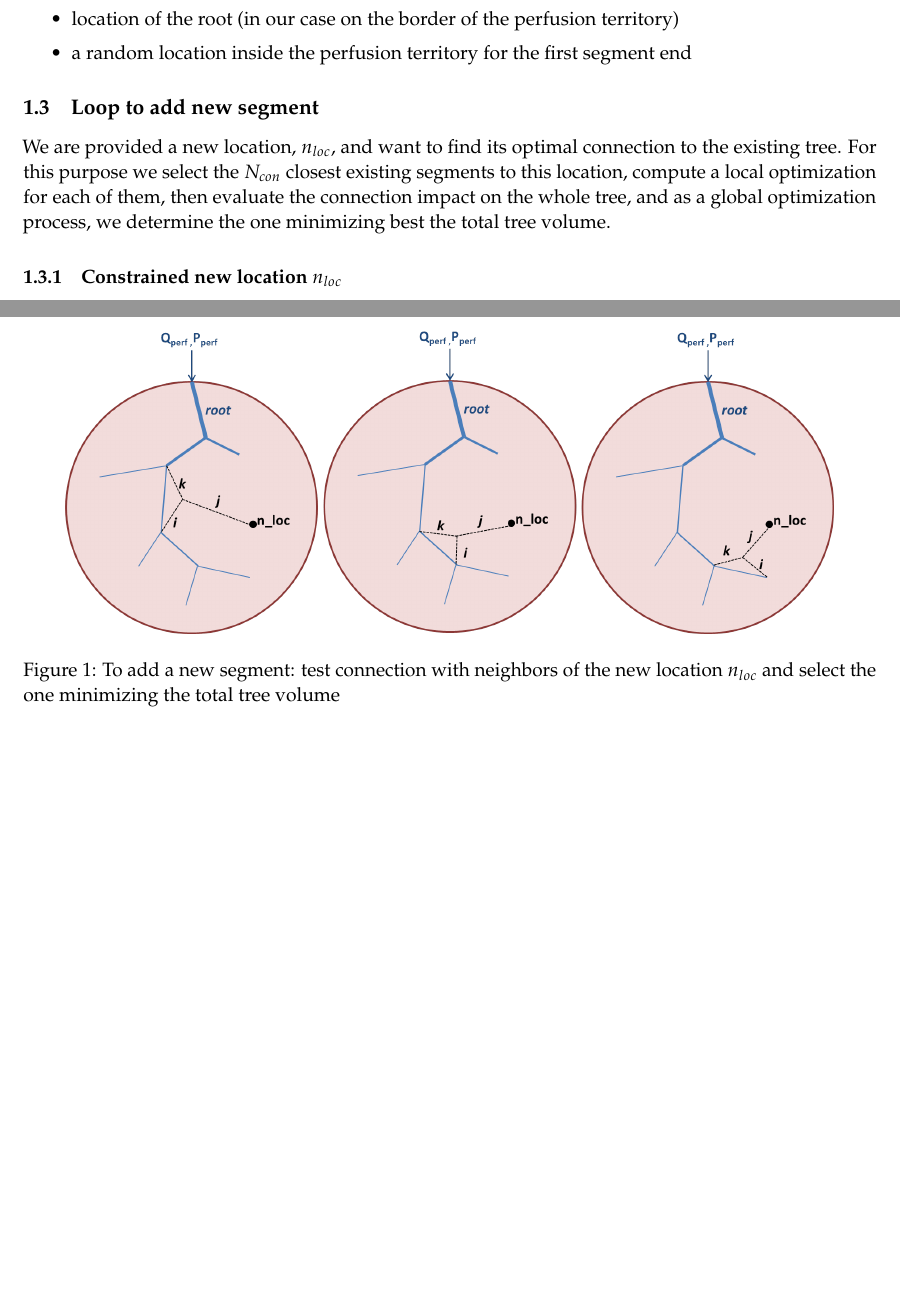
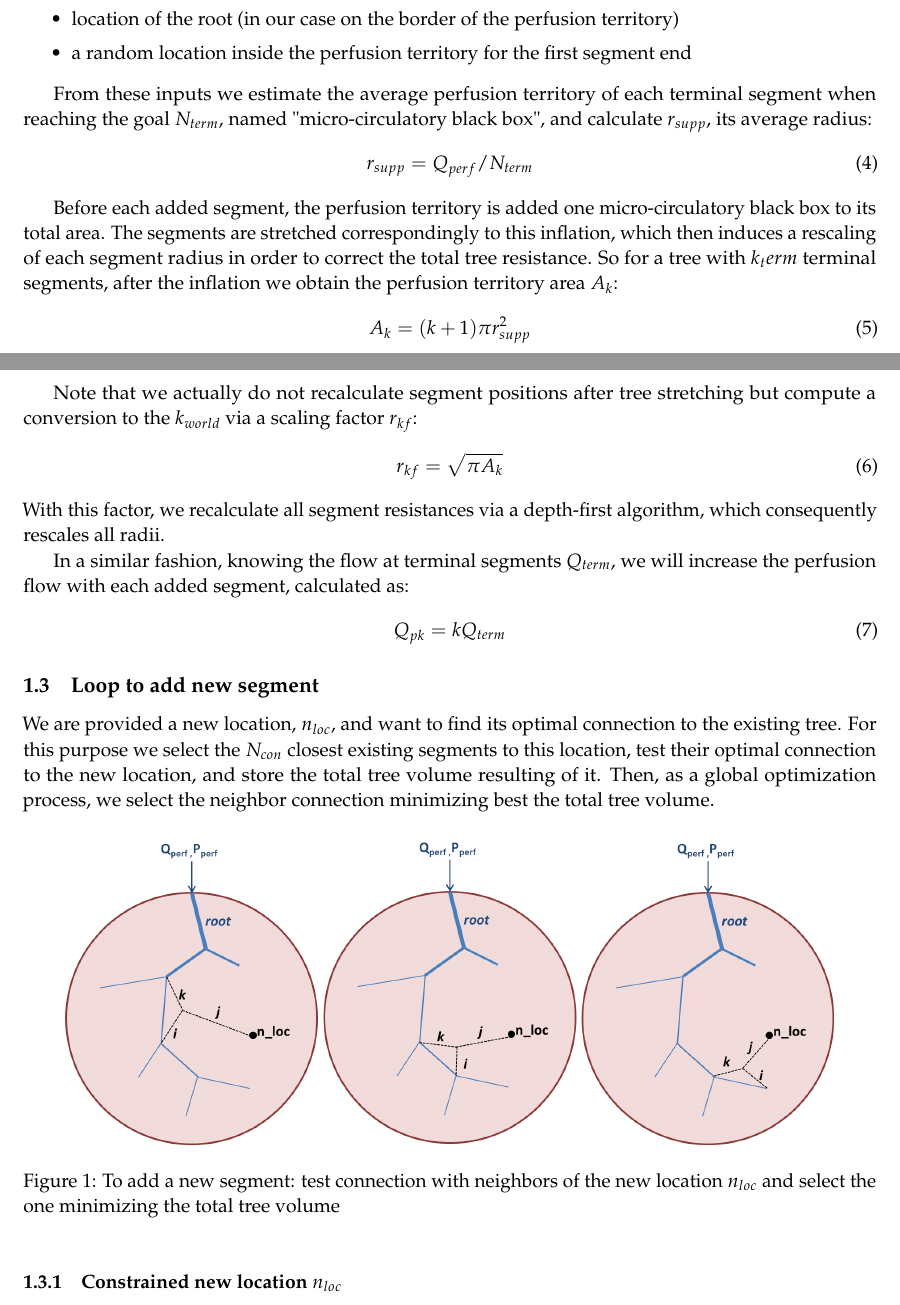
Before and after one commit to hugues-talbot/CCO-HF-Acad, a LaTeX paper (CCO_ImplementationReport/CCO.tex): two parts of pages 3 and 4 of 12 before the commit and two parts of pages 3 and 4 of 13 after it, joined at a grey line, cut so that both start at the same text, the shorter picture padded with empty space. Compiled offline with pdfLaTeX.

Commit message:
starting correction of the CCO implementation report

```diff
--- a/CCO_ImplementationReport/CCO.tex
+++ b/CCO_ImplementationReport/CCO.tex
@@ -159,8 +161,32 @@ Inputs:
 \item a random location inside the perfusion territory for the first segment end
 \end{itemize}
 
+From these inputs we estimate the average perfusion territory of each terminal segment when reaching the goal $N_{term}$, named "micro-circulatory black box", and calculate $r_{supp}$, its average radius:
+\begin{equation}
+r_{supp} = Q_{perf} / N_{term}
+\end{equation}
+
+Before each added segment, the perfusion territory is added one micro-circulatory black box to its total area. The segments are stretched correspondingly to this inflation, which then induces a rescaling of each segment radius in order to correct the total tree resistance.  So for a tree with $k_term$ terminal segments, after the inflation we obtain the perfusion territory area $A_k$:
+\begin{equation}
+A_k = (k + 1) \pi r_{supp}^2
+\end{equation}
+
+Note that we actually do not recalculate segment positions after tree stretching but compute a conversion to the $k_{world}$ via a scaling factor $r_{kf}$:
+\begin{equation}
+r_{kf} = \sqrt{\pi A_k}
+\end{equation}
+With this factor, we recalculate all segment resistances via a depth-first algorithm, which consequently rescales all radii.
+
+In a similar fashion, knowing the flow at terminal segments $Q_{term}$, we will increase the perfusion flow with each added segment, calculated as:
+\begin{equation}
+Q_{pk} = k Q_{term}
+\end{equation}
+
 \subsection{Loop to add new segment}
-We are provided a new location, $n_{loc}$, and want to find its optimal connection to the existing tree. For this purpose we select the $N_{con}$ closest existing segments to this location, compute a local optimization for each of them, then evaluate the connection impact on the whole tree, and as a global optimization process, we determine the one minimizing best the total tree volume.
+We are provided a new location, $n_{loc}$, and want to find its optimal connection to the existing tree. For this purpose we select the $N_{con}$ closest existing segments to this location, test their optimal connection to the new location, and store the total tree volume resulting of it. Then, as a global optimization process, we select the neighbor connection minimizing best the total tree volume.
+
+
+%compute a local optimization for each of them, then evaluate the connection impact on the whole tree, and as a global optimization process, we determine the one minimizing best the total tree volume.
 
 \begin{figure}[!h]
 \centering
```
Also changed, not shown: CCO_ImplementationReport/CCO.pdf, CCO_ImplementationReport/CCO.tex (47 more changed lines).
